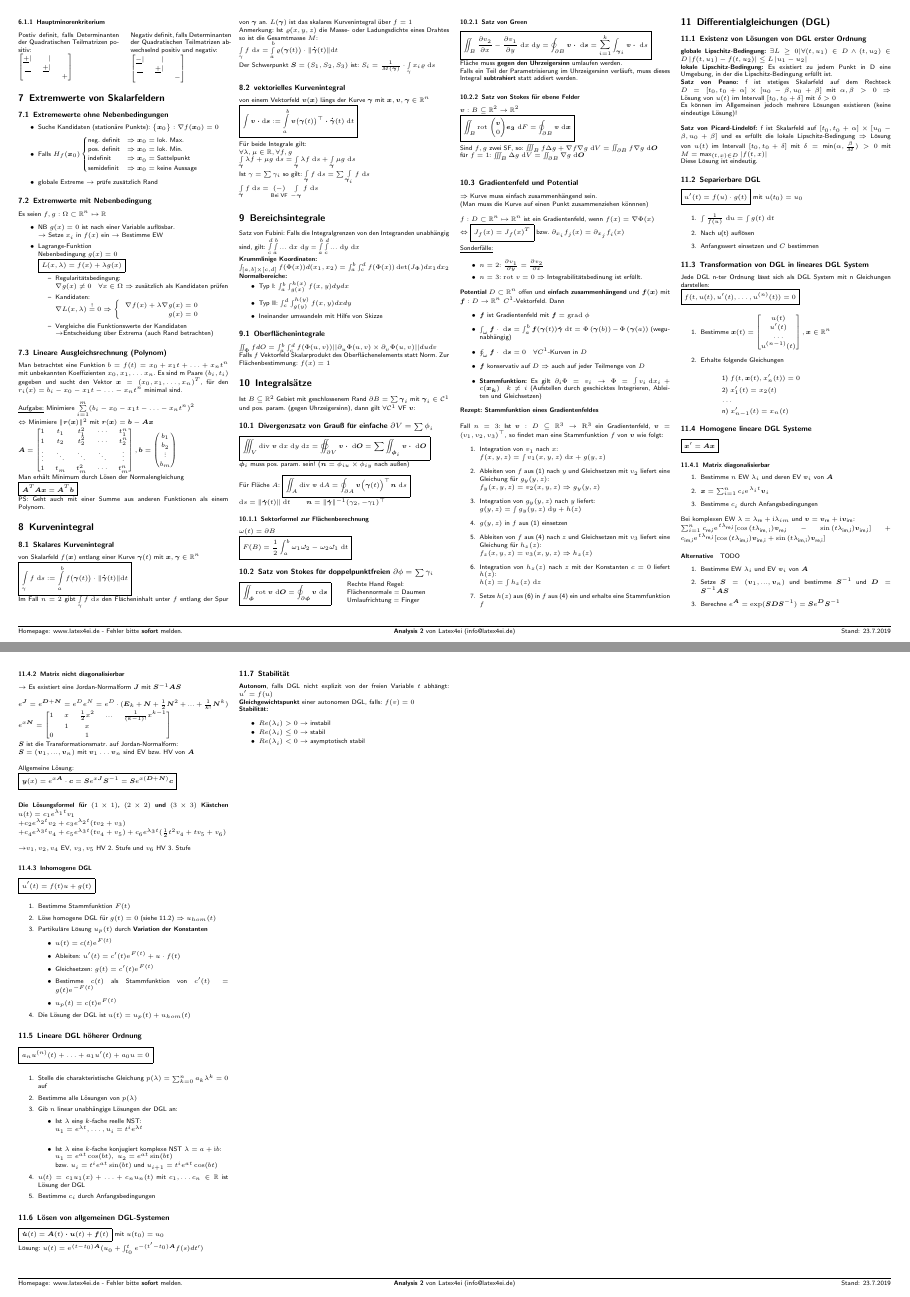
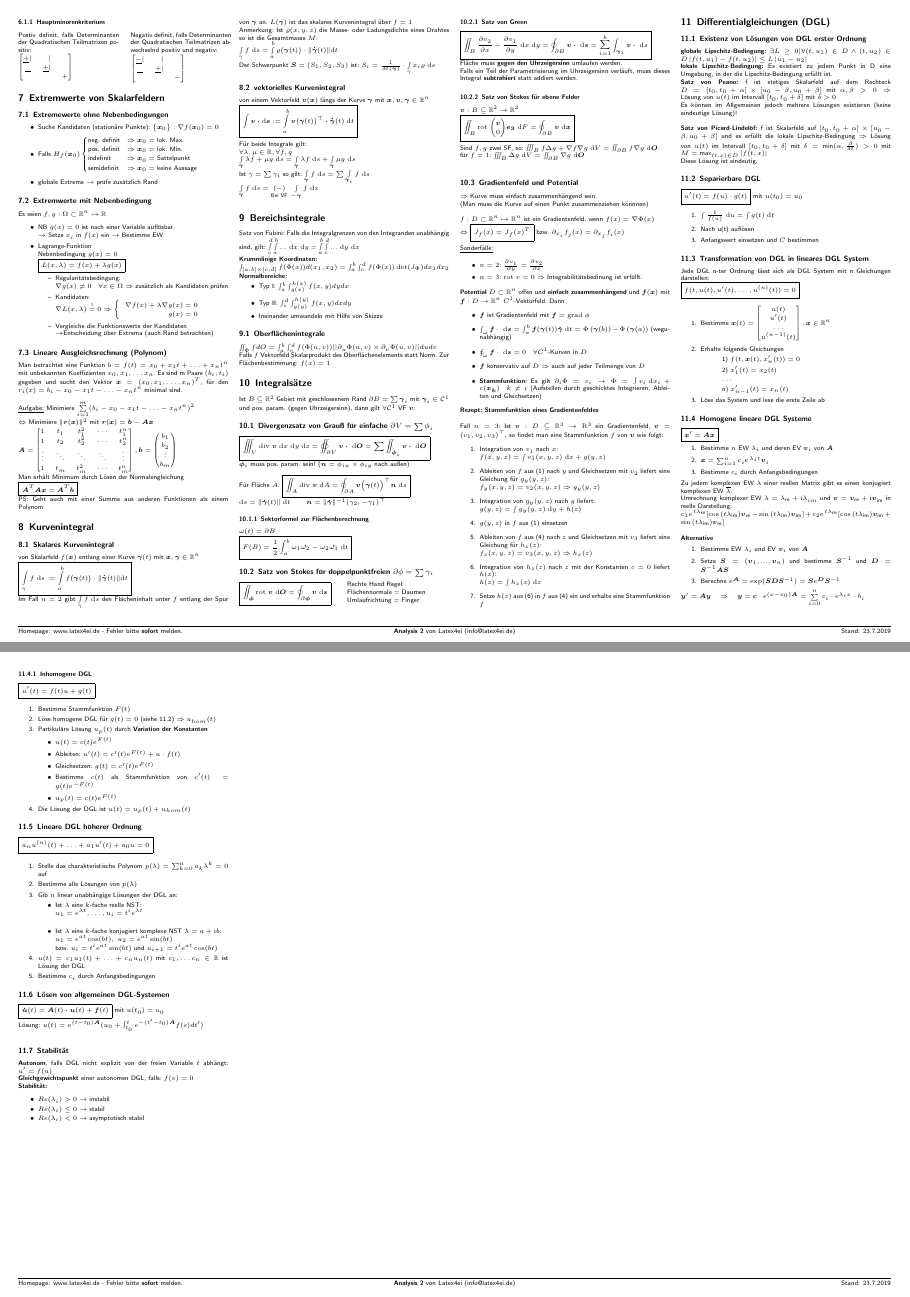
Before and after one commit to latex4ei/Analysis-2, a LaTeX document (Analysis-2.tex): pages 2 and 3 of 7, joined at a grey line. Compiled offline with pdfLaTeX.

Commit message:
finish up

```diff
--- a/Analysis-2.tex
+++ b/Analysis-2.tex
@@ -943,11 +943,12 @@ Jede DGL n-ter Ordnung lässt sich als DGL System mit n Gleichungen darstellen:\
 $\boxed{f(t, u(t), u'(t),\hdots , u^{(n)}(t)) = 0}$\\
 \begin{enumerate}
 	\item Bestimme $\vec x(t) = \mat{u(t) \\ u'(t) \\ \hdots \\ u^{(n-1)}(t)}, \vec x \in \R^n$
-	\item Erhalte folgende Gleichungen\\
+	\item Erhalte folgende Gleichungen
 		\subitem 1) $f(t, \vec x(t), x_n'(t)) = 0$
 		\subitem 2) $x_1'(t) = x_2(t)$
 		\subitem $\hdots$
 		\subitem n) $x_{n-1}'(t) = x_n(t)$
+	\item Löse das System und lese die erste Zeile ab
 \end{enumerate}
 
 \subsection{Homogene lineare DGL Systeme}
@@ -964,24 +965,25 @@ $\boxed{f(t, u(t), u'(t),\hdots , u^{(n)}(t)) = 0}$\\
 %	$\exp(\mat{\lambda_1 & 0 \\ 0 & \lambda_2}) = \mat{e^{\lambda_1} & 0 \\ 0 & e^{\lambda_2}}$\\
 %$\ma S^{-1} \ma A \ma S$ \qquad $\exp(\ma A) = \exp(\ma S \ma D \ma S^{-1}) = \ma S e^{\ma D} \ma S^{-1} $\\
 $\boxed{\vec x'= \ma A\vec x}$
-\subsubsection{Matrix diagonalisierbar}
 \begin{enumerate}
 	\item Bestimme $n$ EW $\lambda_i$ und deren EV $\vec v_i$ von $\ma A$
 	\item $\vec x = \sum_{i=1}^n c_i\e^{\lambda_it}\vec v_i$
 	\item Bestimme $c_i$ durch Anfangsbedingungen
+
 \end{enumerate}
-
-Bei komplexen EW $\lambda = \lambda_{\text{re}}+ \i \lambda_{im}$ und $\vec v = \vec v_{\text{re}} + \i \vec v_{\text{im}}$: \\
-$\sum_{i=1}^n c_{\text{re,i}} \e^{t\lambda_{\text{re,i}}}[\cos{(t\lambda_{\text{im, i}})}\vec v_{\text{re,i}} - \sin{(t\lambda_{\text{im,i}})}\vec v_{\text{im,i}}]+c_{\text{im,i}}\e^{t\lambda_{\text{re,i}}}[\cos{(t\lambda_{\text{im,i}})}\vec v_{\text{im,i}}+\sin{(t\lambda_{\text{im,i}})}\vec v_{\text{re,i}}]$
+Zu jedem komplexen EW $\lambda$ einer reellen Matrix gibt es einen konjugiert komplexen EW $\ol \lambda$.\\
+Umrechnung komplexer EW $\lambda = \lambda_{\text{re}}+ \i \lambda_{im}$ und $\vec v = \vec v_{\text{re}} + \i \vec v_{\text{im}}$ in reelle Darstellung: \\
+$c_1 \e^{t\lambda_{\text{re}}}[\cos{(t\lambda_{\text{im}})}\vec v_{\text{re}} - \sin{(t\lambda_{\text{im}})}\vec v_{\text{im}}]+c_2\e^{t\lambda_{\text{re}}}[\cos{(t\lambda_{\text{im}})}\vec v_{\text{im}}+\sin{(t\lambda_{\text{im}})}\vec v_{\text{re}}]$
 
 \paragraph{Alternative}
-TODO %TODO mit Diagonalmatrix
 \begin{enumerate}
 	\item Bestimme EW $\lambda_i$ und EV $\vec v_i$ von $\ma A$
 	\item Setze $\ma S = (\vec v_1, ..., \vec v_n)$ und bestimme $\ma S^{-1}$ und $\ma D = \ma S^{-1} \ma A \ma S$
 	\item Berechne $e^{\ma A} = \exp(\ma S \ma D \ma S^{-1}) = \ma S e^{\ma D} \ma S^{-1} $
 \end{enumerate}
+$\vec y' = \ma A \vec y$ \quad $\Ra$ \quad $\vec y = \vec c \cdot e^{(x-x_0)\ma A} = \sum\limits_{i = 0}^n c_i \cdot e^{\lambda_i x} \cdot b_i$\\
 
+\iffalse
 \subsubsection{Matrix nicht diagonalisierbar}
 $\ra$	Es existiert eine Jordan-Normalform $\ma J$ mit $\ma S^{-1} \ma A \ma S$\\
 
@@ -1027,18 +1030,18 @@ $\boxed{u'(t) = f(t)u + g(t)}$
 \subsection{Lineare DGL höherer Ordnung}
 $\boxed{a_nu^{(n)}(t) + \hdots + a_1u'(t)+a_0u = 0}$\\
 \begin{enumerate}\itemsep0pt \leftmargin8pt
-	\item Stelle die charakteristische Gleichung $p(\lambda) = \sum^n_{k=0} a_k \lambda^k = 0$ auf
+	\item Stelle das charakteristische Polynom $p(\lambda) = \sum^n_{k=0} a_k \lambda^k = 0$ auf
 	\item Bestimme alle Lösungen von $p(\lambda)$
 	\item Gib $n$ linear unabhängige Lösungen der DGL an:
 	\begin{itemize}\itemsep0pt \leftmargin0pt
 		\item 	Ist $ \lambda$ eine $k$-fache reelle NST:\\
-$u_1 = e^{\tilde \lambda t}, \hdots, u_i = t^i e^{ \lambda t}$\\
+$u_1 = e^{\lambda t}, \hdots, u_i = t^i e^{ \lambda t}$\\
 		\item Ist $ \lambda$ eine $k$-fache konjugiert komplexe NST $\lambda = a + \i b$:\\
 $u_1 = e^{at} \cos (bt),\; u_2 = e^{at} \sin (bt)$ \\
 bzw. $u_i = t^i e^{at} \sin (bt)$ und $u_{i+1} =  t^i e^{at} \cos (bt)$
 		%$Reelle Polynome haben immer konjugiert komplexe NST: $\Re$ und $\Im$ sind zwei lin. unabhängie Lösungen der DGL%
 	\end{itemize}
-	\item $u(t) = c_1 u_1 (x) + \ldots + c_n u_n (t)$ mit $c_1, \ldots c_n \in \R$ ist Lösung der DGL
+	\item $u(t) = c_1 u_1 (t) + \ldots + c_n u_n (t)$ mit $c_1, \ldots c_n \in \R$ ist Lösung der DGL
 	\item Bestimme $c_i$ durch Anfangsbedingungen
 \end{enumerate}
 
```
Also changed, not shown: Analysis-2.tex (1 more changed lines).
